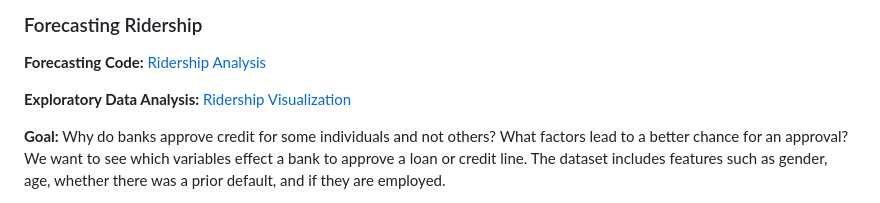
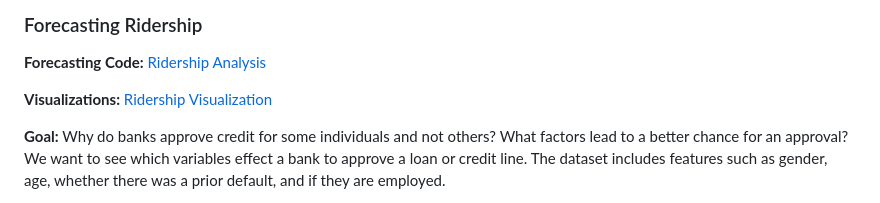
Before and after one commit to Jariush/Analytics-Portfolio, a Markdown page: README.md, the part around the change. Drawn GitHub-style.

```diff
--- a/README.md
+++ b/README.md
@@ -25,7 +25,7 @@ Below are some fo the projects I have worked on!
 ### Forecasting Ridership
 **Forecasting Code:** [Ridership Analysis]()
 
-**Exploratory Data Analysis:** [Ridership Visualization]()
+**Visualizations:** [Ridership Visualization]()
 
 **Goal:** Why do banks approve credit for some individuals and not others? What factors lead to a better chance for an approval? We want to see which variables effect a bank to approve a loan or credit line. The dataset includes features such as gender, age, whether there was a prior default, and if they are employed.
 
```
